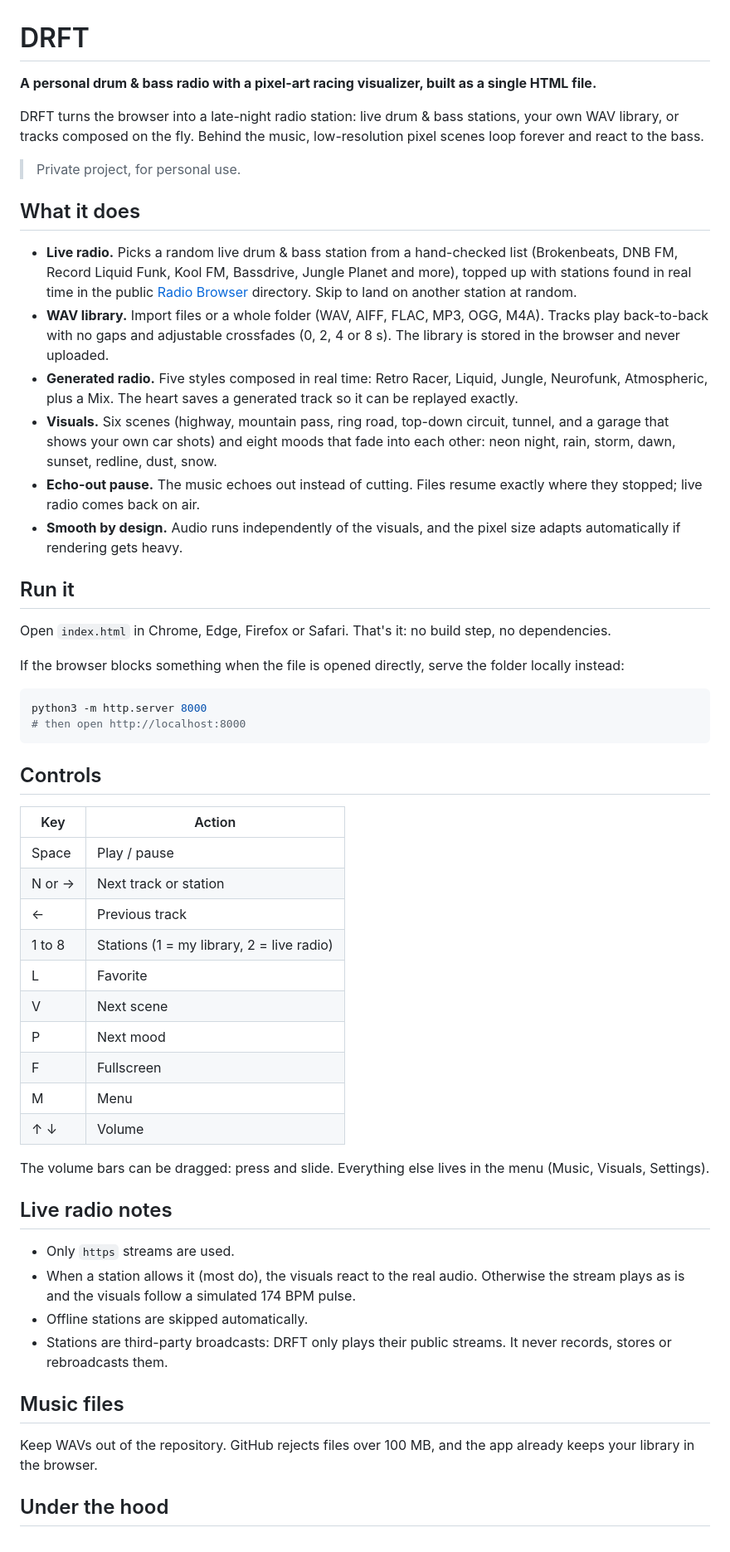
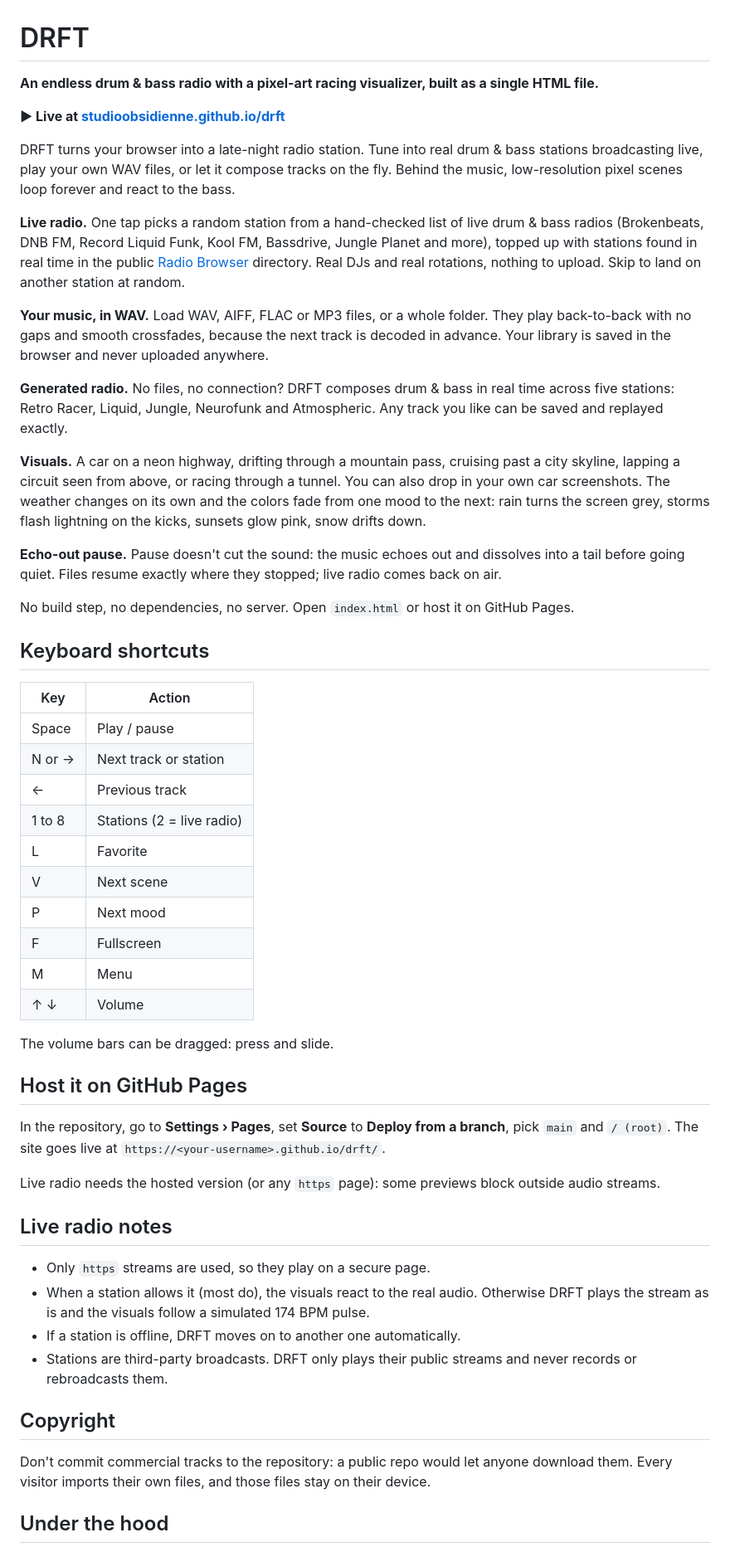
Before and after one commit to StudioObsidienne/drft, a Markdown page: README.md, the part around one of its changes. Shown at 83% size. GitHub-like rendering.

Commit message:
Restore public README and link the live site
Co-Authored-By: Claude Opus 5.5 <noreply@anthropic.com>
Claude-Session: https://claude.ai/code/session_01SFgyCe2hNYr2Ju5wD3RTrN

````diff
--- a/README.md
+++ b/README.md
@@ -1,39 +1,31 @@
 # DRFT
 
-**A personal drum & bass radio with a pixel-art racing visualizer, built as a single HTML file.**
+**An endless drum & bass radio with a pixel-art racing visualizer, built as a single HTML file.**
 
-DRFT turns the browser into a late-night radio station: live drum & bass stations, your own WAV library, or tracks composed on the fly. Behind the music, low-resolution pixel scenes loop forever and react to the bass.
+**▶ Live at [studioobsidienne.github.io/drft](https://studioobsidienne.github.io/drft/)**
 
-> Private project, for personal use.
+DRFT turns your browser into a late-night radio station. Tune into real drum & bass stations broadcasting live, play your own WAV files, or let it compose tracks on the fly. Behind the music, low-resolution pixel scenes loop forever and react to the bass.
 
-## What it does
+**Live radio.** One tap picks a random station from a hand-checked list of live drum & bass radios (Brokenbeats, DNB FM, Record Liquid Funk, Kool FM, Bassdrive, Jungle Planet and more), topped up with stations found in real time in the public [Radio Browser](https://www.radio-browser.info) directory. Real DJs and real rotations, nothing to upload. Skip to land on another station at random.
 
-- **Live radio.** Picks a random live drum & bass station from a hand-checked list (Brokenbeats, DNB FM, Record Liquid Funk, Kool FM, Bassdrive, Jungle Planet and more), topped up with stations found in real time in the public [Radio Browser](https://www.radio-browser.info) directory. Skip to land on another station at random.
-- **WAV library.** Import files or a whole folder (WAV, AIFF, FLAC, MP3, OGG, M4A). Tracks play back-to-back with no gaps and adjustable crossfades (0, 2, 4 or 8 s). The library is stored in the browser and never uploaded.
-- **Generated radio.** Five styles composed in real time: Retro Racer, Liquid, Jungle, Neurofunk, Atmospheric, plus a Mix. The heart saves a generated track so it can be replayed exactly.
-- **Visuals.** Six scenes (highway, mountain pass, ring road, top-down circuit, tunnel, and a garage that shows your own car shots) and eight moods that fade into each other: neon night, rain, storm, dawn, sunset, redline, dust, snow.
-- **Echo-out pause.** The music echoes out instead of cutting. Files resume exactly where they stopped; live radio comes back on air.
-- **Smooth by design.** Audio runs independently of the visuals, and the pixel size adapts automatically if rendering gets heavy.
+**Your music, in WAV.** Load WAV, AIFF, FLAC or MP3 files, or a whole folder. They play back-to-back with no gaps and smooth crossfades, because the next track is decoded in advance. Your library is saved in the browser and never uploaded anywhere.
 
-## Run it
+**Generated radio.** No files, no connection? DRFT composes drum & bass in real time across five stations: Retro Racer, Liquid, Jungle, Neurofunk and Atmospheric. Any track you like can be saved and replayed exactly.
 
-Open `index.html` in Chrome, Edge, Firefox or Safari. That's it: no build step, no dependencies.
+**Visuals.** A car on a neon highway, drifting through a mountain pass, cruising past a city skyline, lapping a circuit seen from above, or racing through a tunnel. You can also drop in your own car screenshots. The weather changes on its own and the colors fade from one mood to the next: rain turns the screen grey, storms flash lightning on the kicks, sunsets glow pink, snow drifts down.
 
-If the browser blocks something when the file is opened directly, serve the folder locally instead:
+**Echo-out pause.** Pause doesn't cut the sound: the music echoes out and dissolves into a tail before going quiet. Files resume exactly where they stopped; live radio comes back on air.
 
-```bash
-python3 -m http.server 8000
-# then open http://localhost:8000
-```
+No build step, no dependencies, no server. Open `index.html` or host it on GitHub Pages.
 
-## Controls
+## Keyboard shortcuts
 
 | Key | Action |
 |---|---|
 | Space | Play / pause |
 | N or → | Next track or station |
 | ← | Previous track |
-| 1 to 8 | Stations (1 = my library, 2 = live radio) |
+| 1 to 8 | Stations (2 = live radio) |
 | L | Favorite |
 | V | Next scene |
 | P | Next mood |
@@ -41,18 +33,24 @@ python3 -m http.server 8000
 | M | Menu |
 | ↑ ↓ | Volume |
 
-The volume bars can be dragged: press and slide. Everything else lives in the menu (Music, Visuals, Settings).
+The volume bars can be dragged: press and slide.
+
+## Host it on GitHub Pages
+
+In the repository, go to **Settings › Pages**, set **Source** to **Deploy from a branch**, pick `main` and `/ (root)`. The site goes live at `https://<your-username>.github.io/drft/`.
+
+Live radio needs the hosted version (or any `https` page): some previews block outside audio streams.
 
 ## Live radio notes
 
-- Only `https` streams are used.
-- When a station allows it (most do), the visuals react to the real audio. Otherwise the stream plays as is and the visuals follow a simulated 174 BPM pulse.
-- Offline stations are skipped automatically.
-- Stations are third-party broadcasts: DRFT only plays their public streams. It never records, stores or rebroadcasts them.
+- Only `https` streams are used, so they play on a secure page.
+- When a station allows it (most do), the visuals react to the real audio. Otherwise DRFT plays the stream as is and the visuals follow a simulated 174 BPM pulse.
+- If a station is offline, DRFT moves on to another one automatically.
+- Stations are third-party broadcasts. DRFT only plays their public streams and never records or rebroadcasts them.
 
-## Music files
+## Copyright
 
-Keep WAVs out of the repository. GitHub rejects files over 100 MB, and the app already keeps your library in the browser.
+Don't commit commercial tracks to the repository: a public repo would let anyone download them. Every visitor imports their own files, and those files stay on their device.
 
 ## Under the hood
 
````
Also changed, not shown: other parts of README.md (+1 -3 lines).
